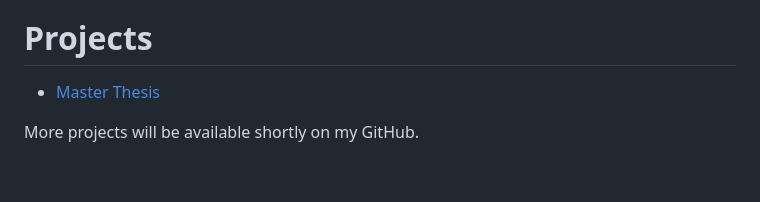
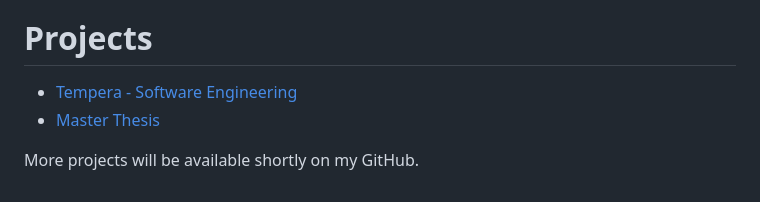
Before and after one commit to niklas-speckle/niklas-speckle, a Markdown page: README.md, the part around the change. GitHub-like rendering.

```diff
--- a/README.md
+++ b/README.md
@@ -84,6 +84,7 @@ Throughout my academic and professional journey, I have followed a path that com
 - Linear Algebra and Mathematics (10 ECTS)
 
 # Projects
+- [Tempera - Software Engineering](softwareengineering-project)
 - [Master Thesis](master-thesis-demo)
 
 More projects will be available shortly on my GitHub.
```
